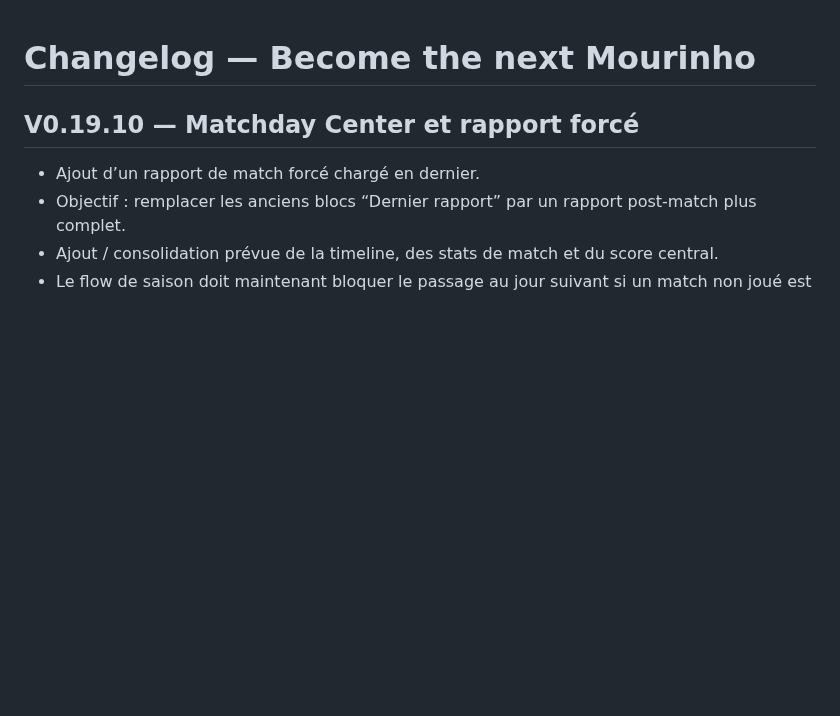
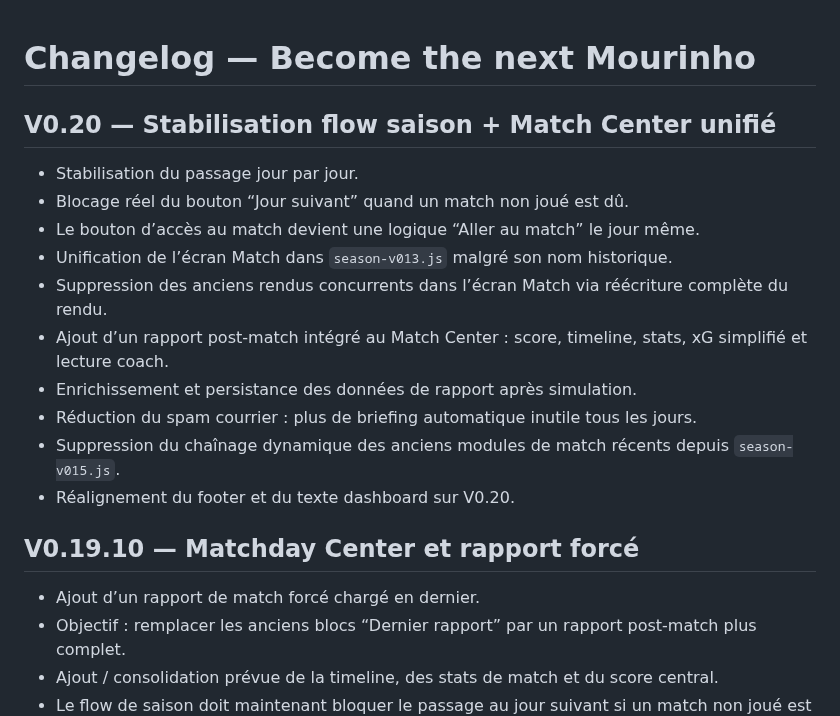
Before and after one commit to BenjaMalefoy7/become-the-next-mourinho, a Markdown page: CHANGELOG.md, the part around the change. Rendered like a GitHub page; blank space fills up the shorter version.

Commit message:
Update changelog for V0.20 stabilization

```diff
--- a/CHANGELOG.md
+++ b/CHANGELOG.md
@@ -1,4 +1,17 @@
 # Changelog — Become the next Mourinho
+
+## V0.20 — Stabilisation flow saison + Match Center unifié
+
+- Stabilisation du passage jour par jour.
+- Blocage réel du bouton “Jour suivant” quand un match non joué est dû.
+- Le bouton d’accès au match devient une logique “Aller au match” le jour même.
+- Unification de l’écran Match dans `season-v013.js` malgré son nom historique.
+- Suppression des anciens rendus concurrents dans l’écran Match via réécriture complète du rendu.
+- Ajout d’un rapport post-match intégré au Match Center : score, timeline, stats, xG simplifié et lecture coach.
+- Enrichissement et persistance des données de rapport après simulation.
+- Réduction du spam courrier : plus de briefing automatique inutile tous les jours.
+- Suppression du chaînage dynamique des anciens modules de match récents depuis `season-v015.js`.
+- Réalignement du footer et du texte dashboard sur V0.20.
 
 ## V0.19.10 — Matchday Center et rapport forcé
 
```
